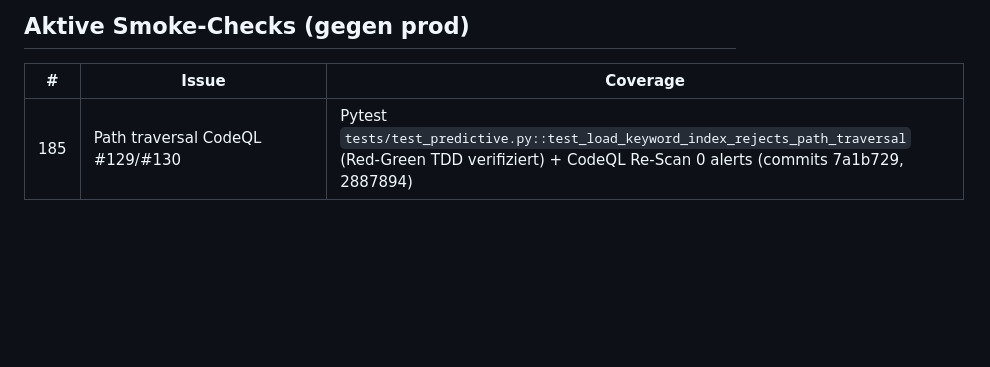
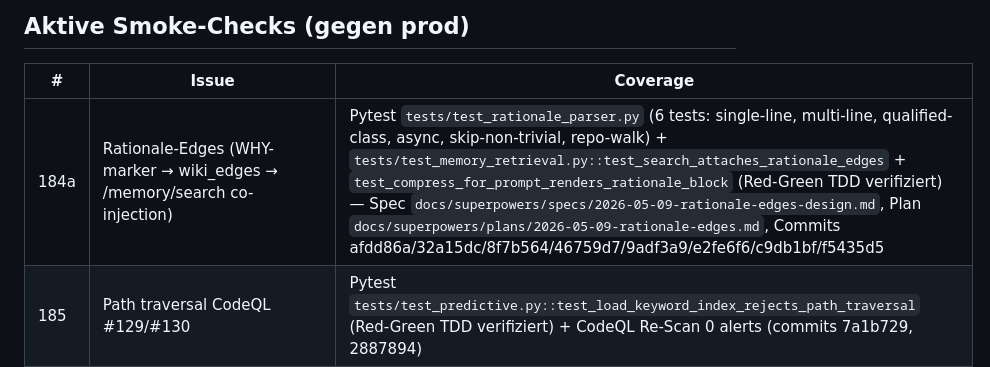
Before and after one commit to Nileneb/MayringCoder, a Markdown page: docs/smoke_coverage_map.md, the part around the change. GitHub-like rendering; blank space fills up the shorter version.

Commit message:
docs(coverage-map): rationale-edges feature (T1-T8 of plan 2026-05-09)

```diff
--- a/docs/smoke_coverage_map.md
+++ b/docs/smoke_coverage_map.md
@@ -17,6 +17,7 @@ verifiziert, dass jedes closed Issue genau einen Eintrag hat.
 
 | # | Issue | Coverage |
 |---|---|---|
+| 184a | Rationale-Edges (WHY-marker → wiki_edges → /memory/search co-injection) | Pytest `tests/test_rationale_parser.py` (6 tests: single-line, multi-line, qualified-class, async, skip-non-trivial, repo-walk) + `tests/test_memory_retrieval.py::test_search_attaches_rationale_edges` + `test_compress_for_prompt_renders_rationale_block` (Red-Green TDD verifiziert) — Spec `docs/superpowers/specs/2026-05-09-rationale-edges-design.md`, Plan `docs/superpowers/plans/2026-05-09-rationale-edges.md`, Commits afdd86a/32a15dc/8f7b564/46759d7/9adf3a9/e2fe6f6/c9db1bf/f5435d5 |
 | 185 | Path traversal CodeQL #129/#130 | Pytest `tests/test_predictive.py::test_load_keyword_index_rejects_path_traversal` (Red-Green TDD verifiziert) + CodeQL Re-Scan 0 alerts (commits 7a1b729, 2887894) |
 | 184 | Cross-DB-Join → predicted-topic-boost | Pytest `tests/test_predictive.py::test_search_boosts_chunks_matching_predicted_topics` + RetrievalRecord.score_predicted_topic field als Reranker-Trainings-Feature exposed (commit 46e9c2e) |
 | 180 | Reranker-Training liefert degeneriertes Modell | Pytest `tests/test_train_reranker.py::test_rejects_negative_vector_weight` + `test_reranker_v2_sanity.py` Sanity-Gate (commits 817bc2e, a6e2691) |
```
